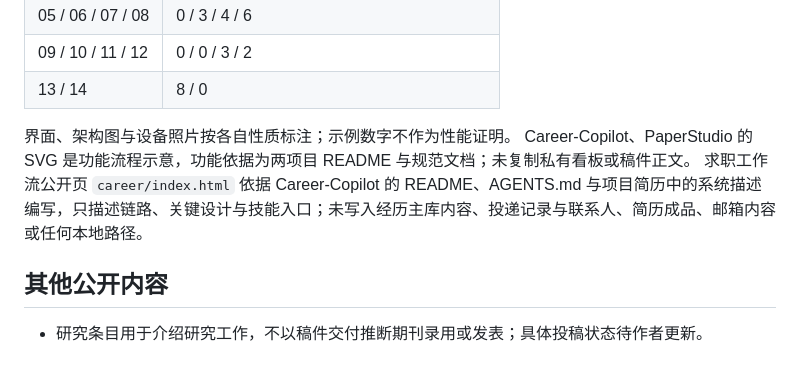
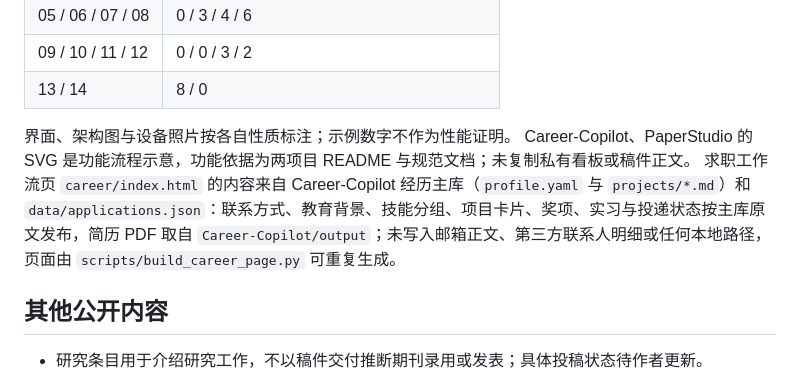
Before and after one commit to insistgang/portfolio, a Markdown page: CONTENT_NOTES.md, the part around the change. Rendered like a GitHub page.

```diff
--- a/CONTENT_NOTES.md
+++ b/CONTENT_NOTES.md
@@ -37,7 +37,7 @@
 
 界面、架构图与设备照片按各自性质标注；示例数字不作为性能证明。
 Career-Copilot、PaperStudio 的 SVG 是功能流程示意，功能依据为两项目 README 与规范文档；未复制私有看板或稿件正文。
-求职工作流公开页 `career/index.html` 依据 Career-Copilot 的 README、AGENTS.md 与项目简历中的系统描述编写，只描述链路、关键设计与技能入口；未写入经历主库内容、投递记录与联系人、简历成品、邮箱内容或任何本地路径。
+求职工作流页 `career/index.html` 的内容来自 Career-Copilot 经历主库（`profile.yaml` 与 `projects/*.md`）和 `data/applications.json`：联系方式、教育背景、技能分组、项目卡片、奖项、实习与投递状态按主库原文发布，简历 PDF 取自 `Career-Copilot/output`；未写入邮箱正文、第三方联系人明细或任何本地路径，页面由 `scripts/build_career_page.py` 可重复生成。
 
 ## 其他公开内容
 
```
Also changed, not shown: ROADMAP.md (+4 -2 lines).
